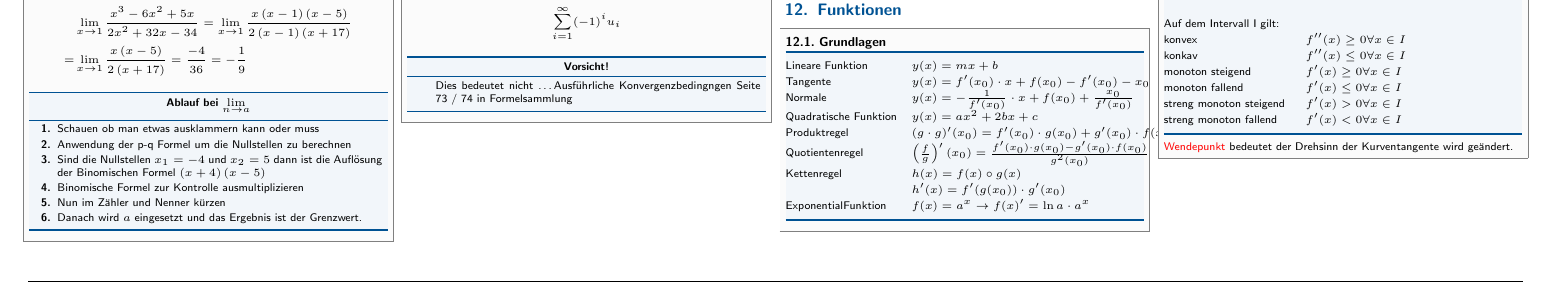
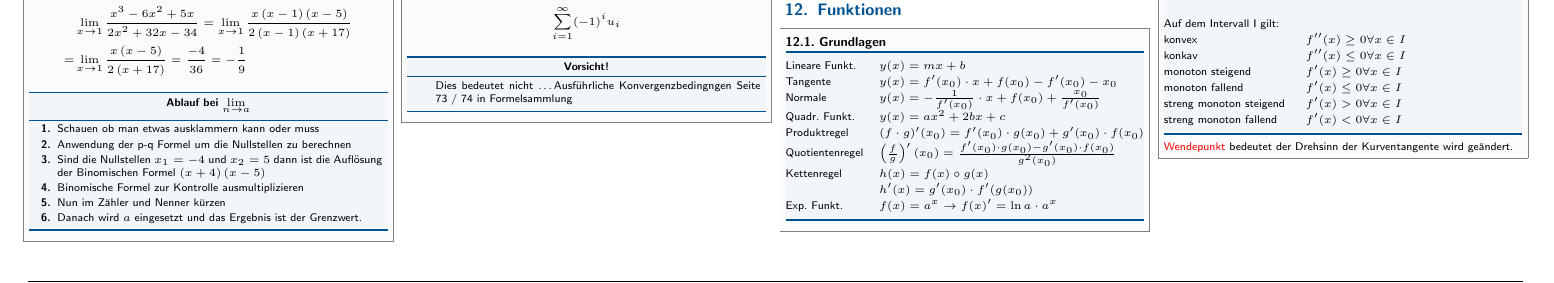
Before and after one commit to the-snork/MatheCheatSheet, a LaTeX document (Formelsammlung.tex): part of page 3 of 5, cut so that both start at the same text. Compiled offline with pdfLaTeX.

Commit message:
Verbesserungen Funktionen

```diff
--- a/Formelsammlung.tex
+++ b/Formelsammlung.tex
@@ -897,15 +897,15 @@ Es sei:
 
 \subsection{Grundlagen}
 \begin{tablebox}{ll}
-    Lineare Funktion    & $y(x) = mx + b$ \\
+    Lineare Funkt.    & $y(x) = mx + b$ \\
     Tangente            & $y(x) = f'(x_0) \cdot x + f(x_0) - f'(x_0) - x_0 $ \\
 	Normale 			& $y(x) = - \frac{1}{f'(x_0)} \cdot x + f(x_0)+\frac{x_0}{f'(x_0)}$\\
-    Quadratische Funktion    & $y(x) = ax^2 + 2bx + c$ \\
-	Produktregel		& $(g \cdot g)'(x_0) = f'(x_0)\cdot g(x_0) + g'(x_0) \cdot f(x_0) $\\
+    Quadr. Funkt. & $y(x) = ax^2 + 2bx + c$ \\
+	Produktregel		& $(f \cdot g)'(x_0) = f'(x_0)\cdot g(x_0) + g'(x_0) \cdot f(x_0) $\\
 	Quotientenregel		& $\left(\frac{f}{g}\right)' (x_0)= \frac{f'(x_0)\cdot g(x_0) - g'(x_0) \cdot f(x_0)}{g^2(x_0)}$\\
 	Kettenregel			& $h(x) = f(x) \circ g(x)$\\
-						& $h'(x) = f'(g(x_0)) \cdot g'(x_0) $\\
-	ExponentialFunktion & $f(x) = a^x \rightarrow f(x)' = \ln a \cdot a^x$\\
+						& $h'(x) = g'(x_0) \cdot f'(g(x_0))$\\
+	Exp. Funkt.	& $f(x) = a^x \rightarrow f(x)' = \ln a \cdot a^x$\\
 \end{tablebox}
 
 \end{sectionbox}
```
Also changed, not shown: Formelsammlung.pdf.
